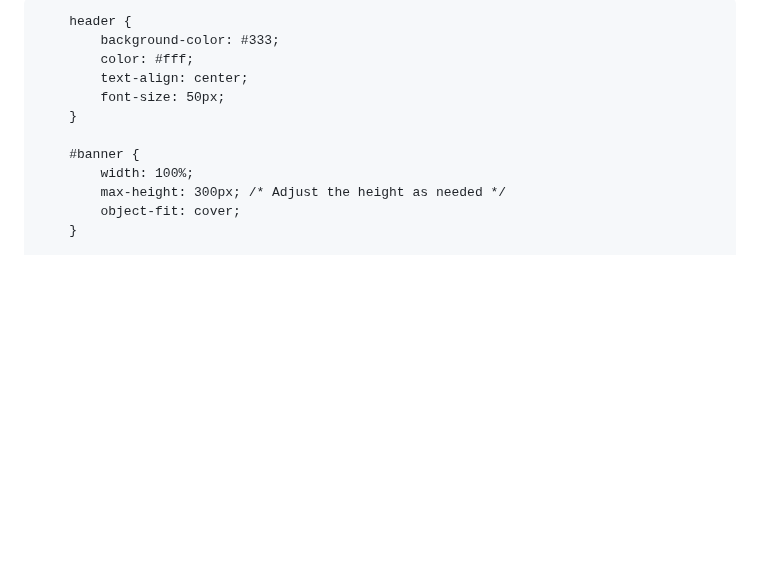
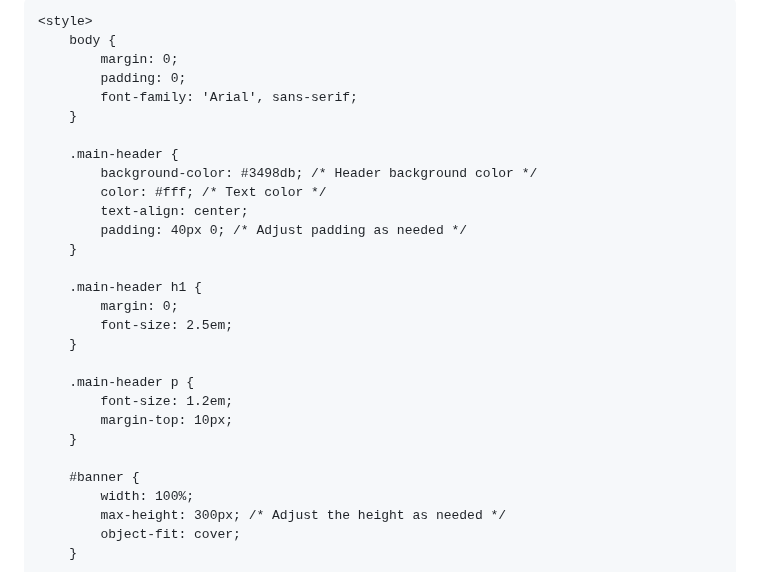
Before and after one commit to 17BarringerJosiah/17BarringerJosiah.github.io, a Markdown page: README.md, the part around one of its changes. GitHub-like rendering; blank space fills up the shorter version.

```diff
--- a/README.md
+++ b/README.md
@@ -1,22 +1,34 @@
 <!DOCTYPE html>
 <html lang="en">
+
 <head>
     <meta charset="UTF-8">
     <meta name="viewport" content="width=device-width, initial-scale=1.0">
-    <title>Josiah Barringer - Software Engineer Aspirations</title>
+    <link rel="stylesheet" href="styles.css">
+    <title>Your Website</title>
+
     <style>
         body {
-            font-family: 'Arial', sans-serif;
             margin: 0;
             padding: 0;
-            background-color: #f4f4f4;
+            font-family: 'Arial', sans-serif;
         }
 
-        header {
-            background-color: #333;
-            color: #fff;
+        .main-header {
+            background-color: #3498db; /* Header background color */
+            color: #fff; /* Text color */
             text-align: center;
-            font-size: 50px;
+            padding: 40px 0; /* Adjust padding as needed */
+        }
+
+        .main-header h1 {
+            margin: 0;
+            font-size: 2.5em;
+        }
+
+        .main-header p {
+            font-size: 1.2em;
+            margin-top: 10px;
         }
 
         #banner {
```
Also changed, not shown: other parts of README.md (+18 -16 lines).
